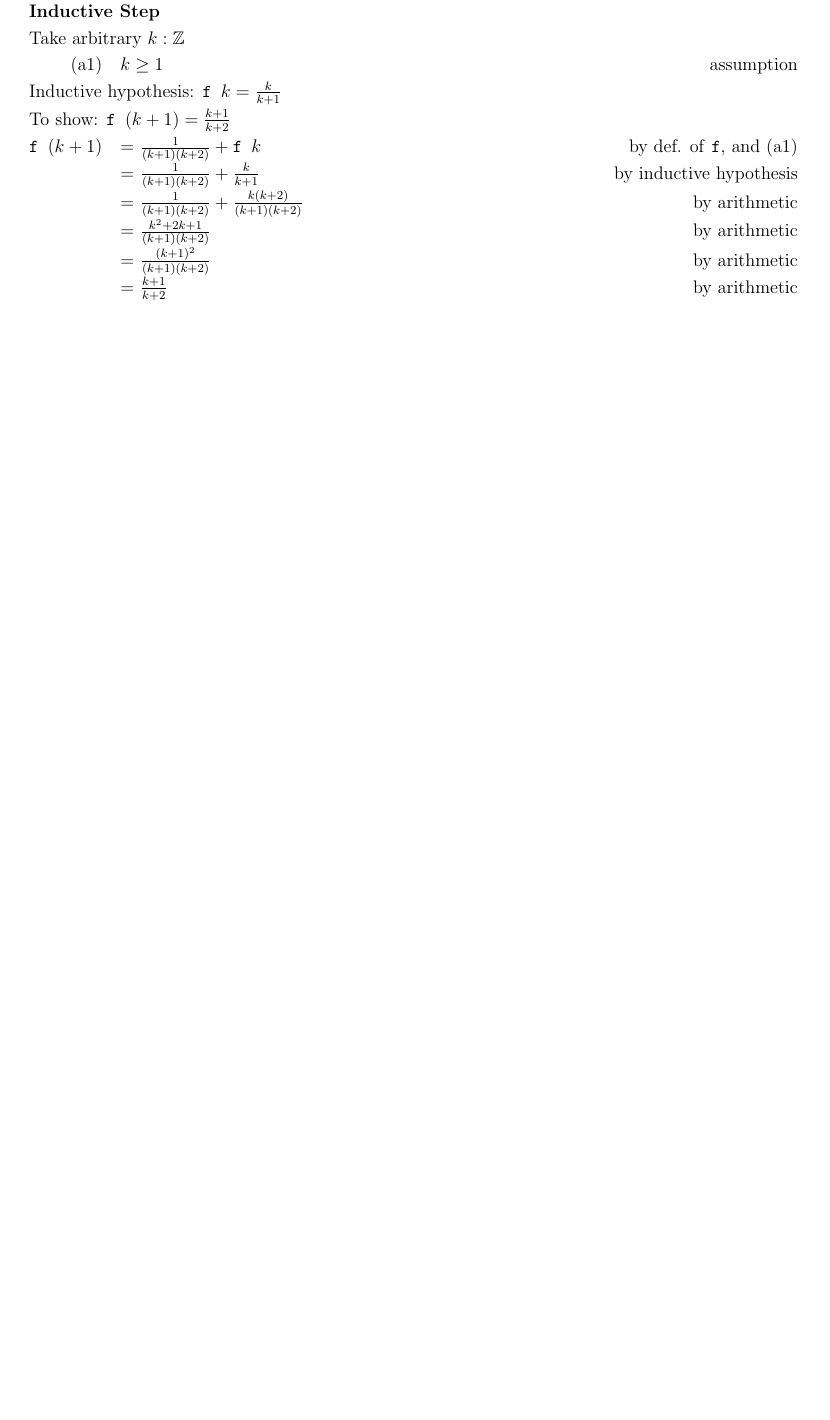
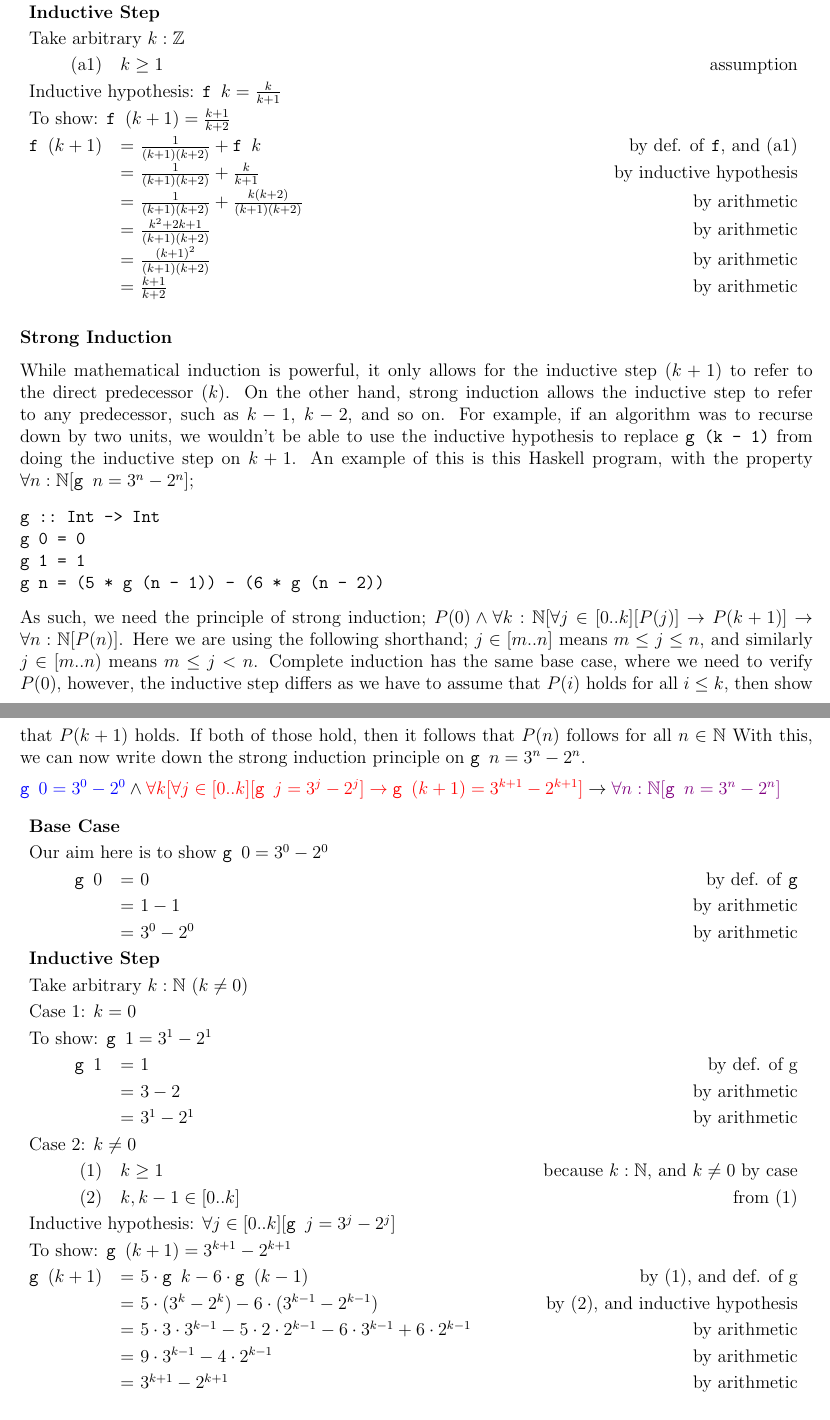
Before and after one commit to lin-e/imperial-revision, a LaTeX document (co141/main.tex): part of page 7 of 7 before the commit and two parts of pages 7 and 8 of 8 after it, the two joined at a grey line, cut so that both start at the same text, the shorter picture padded with empty space. Compiled offline with pdfLaTeX.

Commit message:
Strong induction example

```diff
--- a/co141/main.tex
+++ b/co141/main.tex
@@ -53,6 +53,8 @@
 \newcommand{\prooftext}[1]{\multicolumn{3}{l}{#1} \smallskip \\}
 \newcommand{\proofmath}[3]{$#1$ & = $#2$ & \hfill #3 \smallskip \\}
 \newcommand{\prooftherefore}[1]{& $\therefore #1$ \smallskip \\}
+\newcommand{\proofbc}[0]{\prooftext{\textbf{Base Case}}}
+\newcommand{\proofis}[0]{\prooftext{\textbf{Inductive Step}}}
 
 % actual document
 \begin{document}
@@ -340,4 +342,40 @@ f n = 1/(n * (n + 1)) + f (n - 1)\end{verbatim}
                     \proofmath{}{\frac{(k + 1)^2}{(k + 1)(k + 2)}}{by arithmetic}
                     \proofmath{}{\frac{k + 1}{k + 2}}{by arithmetic}
                 \end{reasoning}
+            \subsubsection*{Strong Induction}
+                While mathematical induction is powerful, it only allows for the inductive step ($k + 1$) to refer to the direct predecessor ($k$). On the other hand, strong induction allows the inductive step to refer to any predecessor, such as $k - 1$, $k - 2$, and so on. For example, if an algorithm was to recurse down by two units, we wouldn't be able to use the inductive hypothesis to replace \texttt{g (k - 1)} from doing the inductive step on $k + 1$. An example of this is this Haskell program, with the property $\forall n : \mathbb{N} [\texttt{g } n = 3^n - 2^n]$;
+                \begin{verbatim}
+g :: Int -> Int
+g 0 = 0
+g 1 = 1
+g n = (5 * g (n - 1)) - (6 * g (n - 2))\end{verbatim}
+                As such, we need the principle of strong induction; $P(0) \land \forall k : \mathbb{N} [\forall j \in [0..k] [P(j)] \rightarrow P(k + 1)] \rightarrow \forall n : \mathbb{N} [P(n)]$. Here we are using the following shorthand; $j \in [m..n]$ means $m \leq j \leq n$, and similarly $j \in [m..n)$ means $m \leq j < n$. Complete induction has the same base case, where we need to verify $P(0)$, however, the inductive step differs as we have to assume that $P(i)$ holds for all $i \leq k$, then show that $P(k + 1)$ holds. If both of those hold, then it follows that $P(n)$ follows for all $n \in \mathbb{N}$ With this, we can now write down the strong induction principle on $\texttt{g } n = 3^n - 2^n$.
+                \medskip
+
+                $\textcolor{blue}{\texttt{g } 0 = 3^0 - 2^0} \land \textcolor{red}{\forall k [\forall j \in [0..k] [\texttt{g } j = 3^j - 2^j] \rightarrow \texttt{g } (k + 1) = 3^{k + 1} - 2^{k + 1}]} \rightarrow \textcolor{violet}{\forall n : \mathbb{N} [\texttt{g }n = 3^n - 2^n]}$
+                \begin{reasoning}
+                    \proofbc
+                    \prooftext{Our aim here is to show $\texttt{g } 0 = 3^0 - 2^0$}
+                    \proofmath{\texttt{g } 0}{0}{by def. of \texttt{g}}
+                    \proofmath{}{1 - 1}{by arithmetic}
+                    \proofmath{}{3^0 - 2^0}{by arithmetic}
+                    \proofis
+                    \prooftext{Take arbitrary $k : \mathbb{N}\ (k \neq 0)$}
+                    \prooftext{Case 1: $k = 0$}
+                    \prooftext{To show: $\texttt{g } 1 = 3^1 - 2^1$}
+                    \proofmath{\texttt{g } 1}{1}{by def. of \text{g}}
+                    \proofmath{}{3 - 2}{by arithmetic}
+                    \proofmath{}{3^1 - 2^1}{by arithmetic}
+                    \prooftext{Case 2: $k \neq 0$}
+                    \proofline{1}{k \geq 1}{because $k : \mathbb{N}$, and $k \neq 0$ by case}
+                    \proofline{2}{k, k - 1 \in [0..k]}{from (1)}
+                    \prooftext{Inductive hypothesis: $\forall j \in [0..k] [\texttt{g } j = 3^j - 2^j]$}
+                    \prooftext{To show: $\texttt{g } (k + 1) = 3^{k + 1} - 2^{k + 1}$}
+                    \proofmath{\texttt{g } (k + 1)}{5 \cdot \texttt{g } k - 6 \cdot \texttt{g } (k - 1)}{by (1), and def. of \text{g}}
+                    \proofmath{}{5 \cdot (3^k - 2^k) - 6 \cdot (3^{k - 1} - 2^{k - 1})}{by (2), and inductive hypothesis}
+                    \proofmath{}{5 \cdot 3 \cdot 3^{k - 1} - 5 \cdot 2 \cdot 2^{k - 1} - 6 \cdot 3^{k - 1} + 6 \cdot 2^{k - 1}}{by arithmetic}
+                    \proofmath{}{9 \cdot 3^{k - 1} - 4 \cdot 2^{k - 1}}{by arithmetic}
+                    \proofmath{}{3^{k + 1} - 2^{k + 1}}{by arithmetic}
+                \end{reasoning}
+                Once again, this principle can be applied for some $m$, and is therefore modified to be $P(m) \land \forall k : \mathbb{Z} [\forall j \in [m..k] [P(j)] \rightarrow P(k + 1)] \rightarrow \forall n \geq m [P(n)]$. The same shorthand we used before applies here.
 \end{document}
```
Also changed, not shown: co141/procrastination/main.tex (+2 -0 lines), _output/co141.pdf, co141/main.pdf, co141/procrastination/main.pdf, co141/main.tex (22 more changed lines).
